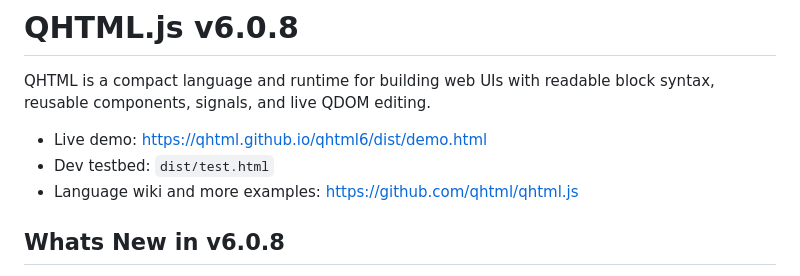
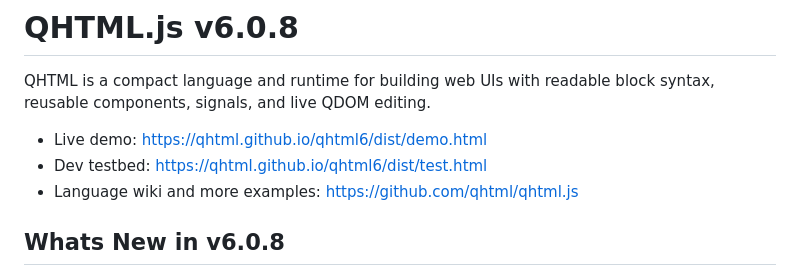
Before and after one commit to qhtml/qhtml6, a Markdown page: README.md, the part around the change. GitHub-like rendering.

```diff
--- a/README.md
+++ b/README.md
@@ -8,7 +8,7 @@ Now you can use our script builder to customize the keywords for your qhtml inst
 QHTML is a compact language and runtime for building web UIs with readable block syntax, reusable components, signals, and live QDOM editing.
 
 - Live demo: https://qhtml.github.io/qhtml6/dist/demo.html
-- Dev testbed: `dist/test.html`
+- Dev testbed: https://qhtml.github.io/qhtml6/dist/test.html
 - Language wiki and more examples: https://github.com/qhtml/qhtml.js
 
 ## Whats New in v6.0.8
```
